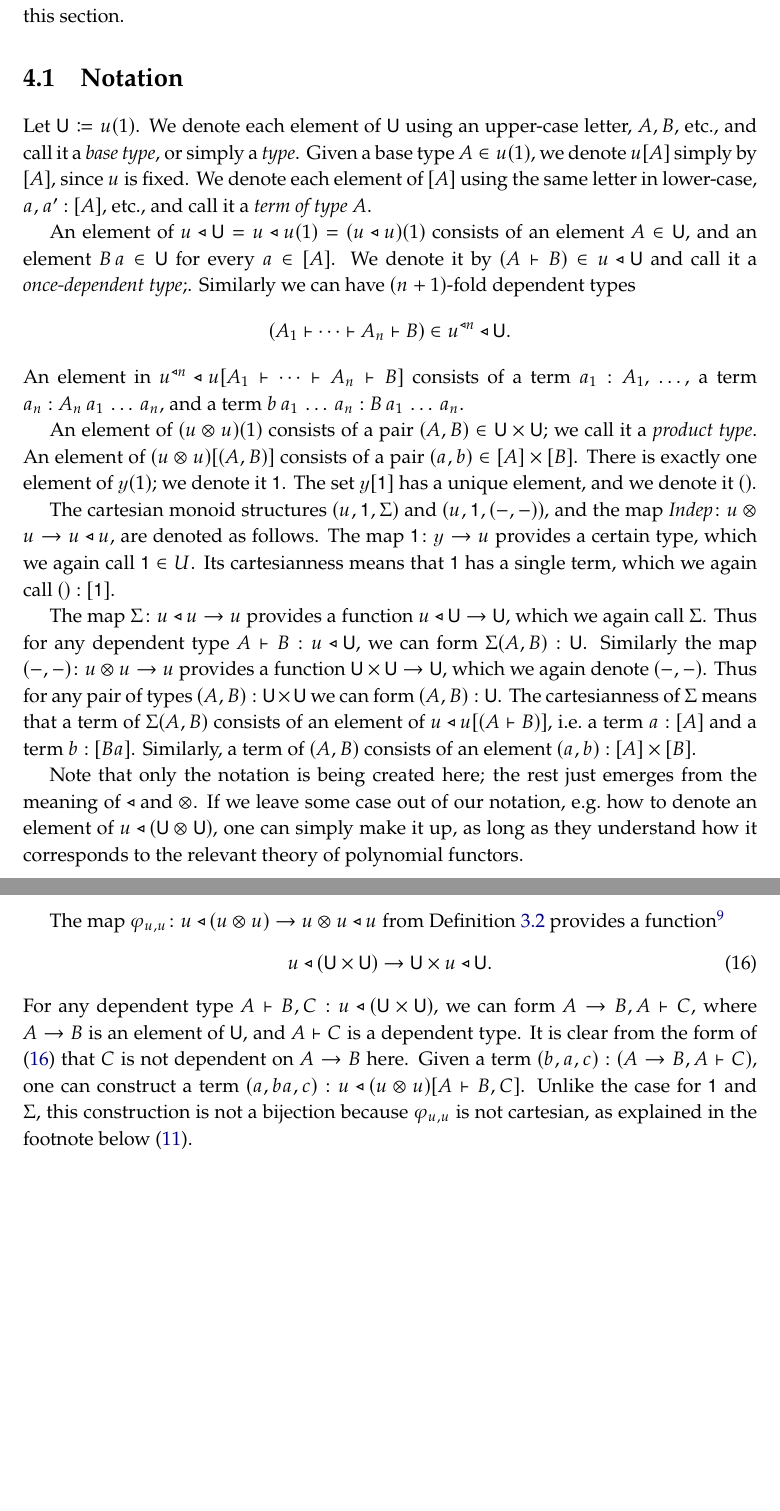
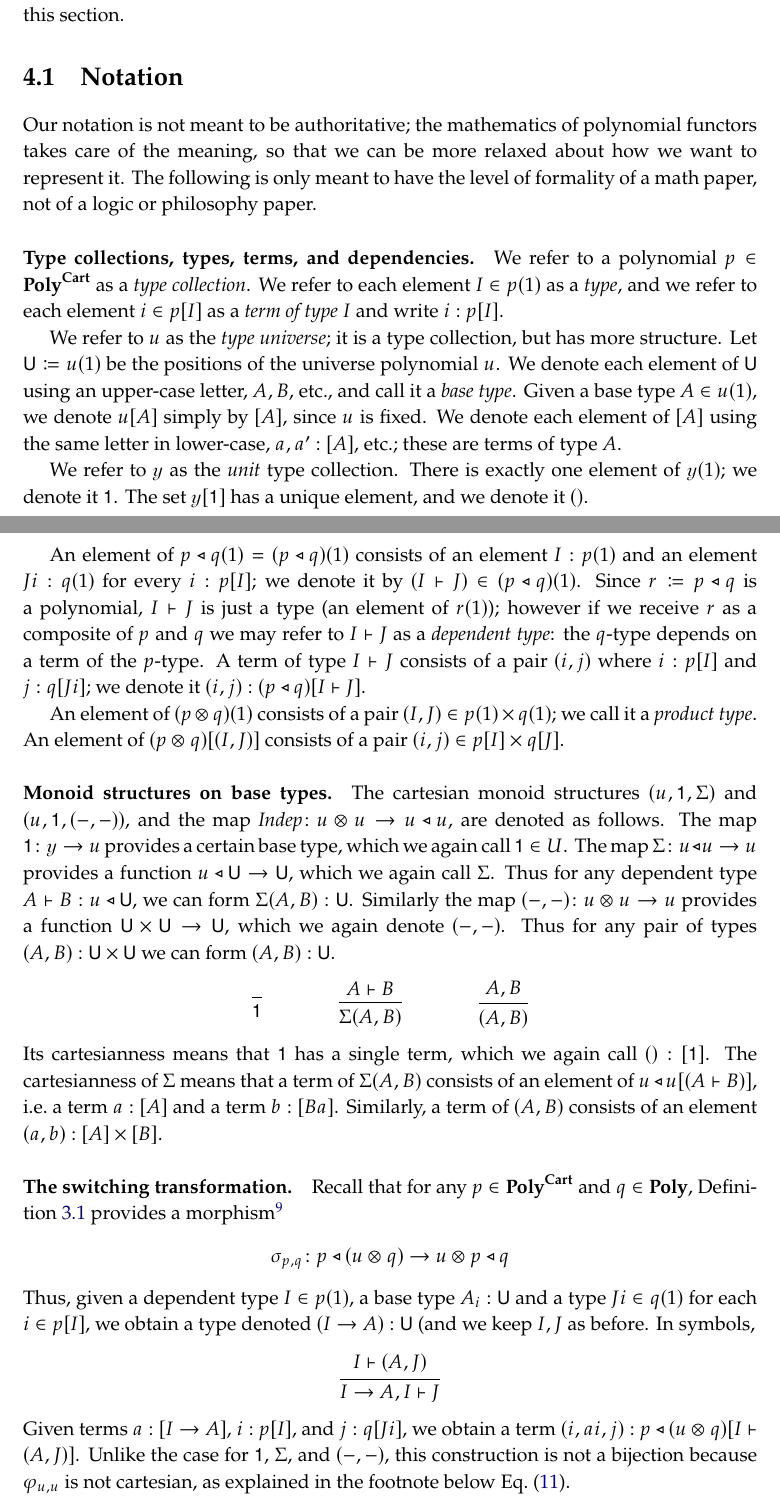
Before and after one commit to dspivak/dependent-types, a LaTeX book (poly-dependent-types.tex): two parts of pages 11 and 12 of 13, joined at a grey line, cut so that both start at the same text, the shorter picture padded with empty space. Compiled offline with pdfLaTeX.

Commit message:
finish 4.1

```diff
--- a/poly-dependent-types.tex
+++ b/poly-dependent-types.tex
@@ -857,23 +859,48 @@ The main theorem really just packages the story. The real heart of the matter---
 %---- Section ----%
 \section{Notation}
 
-Let $\U\coloneqq u(1)$. We denote each element of $\U$ using an upper-case letter, $A,B$, etc., and call it a \emph{base type}, or simply a \emph{type}. Given a base type $A\in u(1)$, we denote $u[A]$ simply by $[A]$, since $u$ is fixed. We denote each element of $[A]$ using the same letter in lower-case, $a,a':[A]$, etc., and call it a \emph{term of type $A$}.
+Our notation is not meant to be authoritative; the mathematics of polynomial functors takes care of the meaning, so that we can be more relaxed about how we want to represent it. The following is only meant to have the level of formality of a math paper, not of a logic or philosophy paper.
 
-An element of $u\tri\U=u\tri u(1)=(u\tri u)(1)$ consists of an element $A\in\U$, and an element $B\, a\in\U$ for every $a\in [A]$. We denote it by $(A\vdash B)\in u\tri \U$ and call it a \emph{once-dependent type};. Similarly we can have $(n+1)$-fold dependent types
-\[(A_1\vdash\cdots\vdash A_n\vdash B)\in u\tripow{n}\tri\U.\]
-An element in $u\tripow{n}\tri u[A_1\vdash\cdots\vdash A_n\vdash B]$ consists of a term $a_1:A_1$, \dots, a term $a_n:A_n\, a_1\,\ldots\, a_n$, and a term $b\, a_1\,\ldots\, a_n:B\, a_1\,\ldots\, a_n$.
+\paragraph{Type collections, types, terms, and dependencies.}
+We refer to a polynomial $p\in\polycart$ as a \emph{type collection}. We refer to each element $I\in p(1)$ as a \emph{type}, and we refer to each element $i\in p[I]$ as a \emph{term of type $I$} and write $i:p[I]$.
 
-An element of $(u\otimes u)(1)$ consists of a pair $(A,B)\in\U\times\U$; we call it a \emph{product type}. An element of $(u\otimes u)[(A,B)]$ consists of a pair $(a,b)\in [A]\times[B]$. There is exactly one element of $\yon(1)$; we denote it $\1$. The set $\yon[\1]$ has a unique element, and we denote it $()$.
+We refer to $u$ as the \emph{type universe}; it is a type collection, but has more structure. Let $\U\coloneqq u(1)$ be the positions of the universe polynomial $u$. We denote each element of $\U$ using an upper-case letter, $A,B$, etc., and call it a \emph{base type}. Given a base type $A\in u(1)$, we denote $u[A]$ simply by $[A]$, since $u$ is fixed. We denote each element of $[A]$ using the same letter in lower-case, $a,a':[A]$, etc.; these are terms of type $A$.
 
-The cartesian monoid structures $(u,\1,\Sigma)$ and $(u,\1,(-,-))$, and the map $\indep\colon u\otimes u\to u\tri u$, are denoted as follows. The map $\1\colon\yon\to u$ provides a certain type, which we again call $\1\in U$. Its cartesianness means that $\1$ has a single term, which we again call $():[\1]$.
+We refer to $\yon$ as the \emph{unit} type collection. There is exactly one element of $\yon(1)$; we denote it $\1$. The set $\yon[\1]$ has a unique element, and we denote it $()$.
 
-The map $\Sigma\colon u\tri u\to u$ provides a function $u\tri\U\to\U$, which we again call $\Sigma$. Thus for any dependent type $A\vdash B:u\tri\U$, we can form $\Sigma(A,B):\U$. Similarly the map $(-,-)\colon u\otimes u\to u$ provides a function $\U\times \U\to\U$, which we again denote $(-,-)$. Thus for any pair of types $(A,B):\U\times \U$ we can form $(A,B):\U$. The cartesianness of $\Sigma$ means that a term of $\Sigma(A,B)$ consists of an element of $u\tri u[(A\vdash B)]$, i.e.\ a term $a:[A]$ and a term $b:[Ba]$. Similarly, a term of $(A,B)$ consists of an element $(a,b):[A]\times[B]$.
+An element of $p\tri q(1)=(p\tri q)(1)$ consists of an element $I:p(1)$ and an element $J i:q(1)$ for every $i:p[I]$; we denote it by $(I\vdash J)\in (p\tri q)(1)$. Since $r\coloneqq p\tri q$ is a polynomial, $I\vdash J$ is just a type (an element of $r(1)$); however if we receive $r$ as a composite of $p$ and $q$ we may refer to $I\vdash J$ as a \emph{dependent type}: the $q$-type depends on a term of the $p$-type. A term of type $I\vdash J$ consists of a pair $(i,j)$ where $i:p[I]$ and $j: q[J i]$; we denote it $(i,j):(p\tri q)[I\vdash J]$.
 
-Note that only the notation is being created here; the rest just emerges from the meaning of $\tri$ and $\otimes$. If we leave some case out of our notation, e.g.\ how to denote an element of $u\tri(\U\otimes\U)$, one can simply make it up, as long as they understand how it corresponds to the relevant theory of polynomial functors.
+An element of $(p\otimes q)(1)$ consists of a pair $(I,J)\in p(1)\times q(1)$; we call it a \emph{product type}. An element of $(p\otimes q)[(I,J)]$ consists of a pair $(i,j)\in p[I]\times q[J]$.
 
-The map $\varphi_{u,u}\colon u\tri (u\otimes u)\to u\otimes u\tri u$ from \cref{lemma.key} provides a function%
+\paragraph{Monoid structures on base types.}
+
+The cartesian monoid structures $(u,\1,\Sigma)$ and $(u,\1,(-,-))$, and the map $\indep\colon u\otimes u\to u\tri u$, are denoted as follows. The map $\1\colon\yon\to u$ provides a certain base type, which we again call $\1\in U$. The map $\Sigma\colon u\tri u\to u$ provides a function $u\tri\U\to\U$, which we again call $\Sigma$. Thus for any dependent type $A\vdash B:u\tri\U$, we can form $\Sigma(A,B):\U$. Similarly the map $(-,-)\colon u\otimes u\to u$ provides a function $\U\times \U\to\U$, which we again denote $(-,-)$. Thus for any pair of types $(A,B):\U\times \U$ we can form $(A,B):\U$.
+\[
+  \begin{prooftree}
+    \Infer0{\1}
+  \end{prooftree}
+ \hspace{.6in}
+  \begin{prooftree}
+    \Hypo{A\vdash B}
+    \Infer1{\Sigma(A,B)}
+  \end{prooftree}
+ \hspace{.6in}
+  \begin{prooftree}
+    \Hypo{A, B}
+    \Infer1{(A,B)}
+  \end{prooftree}
+\]
+Its cartesianness means that $\1$ has a single term, which we again call $():[\1]$. The cartesianness of $\Sigma$ means that a term of $\Sigma(A,B)$ consists of an element of $u\tri u[(A\vdash B)]$, i.e.\ a term $a:[A]$ and a term $b:[Ba]$. Similarly, a term of $(A,B)$ consists of an element $(a,b):[A]\times[B]$.
+\paragraph{The switching transformation.}
+
+Recall that for any $p\in\polycart$ and $q\in\poly$, \cref{def.switching} provides a morphism%
 \footnote{As usual, $\tri$ binds the tightest, so $\U\times u\tri \U$ denotes $\U\times(u\tri \U)$.}
-\begin{equation}\label{eqn.key_types}
-	u\tri(\U\times\U)\to \U\times u\tri \U.
-\end{equation}
-For any dependent type $A\vdash B,C:u\tri(\U\times\U)$, we can form $A\to B,A\vdash C$, where $A\to B$ is an element of $\U$, and $A\vdash C$ is a dependent type. It is clear from the form of \eqref{eqn.key_types} that $C$ is not dependent on $A\to B$ here. Given a term $(b,a,c):(A\to B,A\vdash C)$, one can construct a term $(a,ba,c):u\tri(u\otimes u)[A\vdash B,C]$. Unlike the case for $\1$ and $\Sigma$, this construction is not a bijection because $\varphi_{u,u}$ is not cartesian, as explained in the footnote below \eqref{eqn.not_injective}.
+\[\sigma_{p,q}\colon p\tri (u\otimes q)\to u\otimes p\tri q\]
+Thus, given a dependent type $I\in p(1)$, a base type $A_i:\U$ and a type $J i\in q(1)$ for each $i\in p[I]$, we obtain a type denoted $(I\to A):\U$ (and we keep $I,J$ as before. In symbols,
+\begin{equation*}
+  \begin{prooftree}
+    \Hypo{I\vdash (A, J)}
+    \Infer1{I\to A, I\vdash J}
+  \end{prooftree}
+\end{equation*}
+Given terms $a:[I\to A]$, $i:p[I]$, and $j:q[Ji]$, we obtain a term $(i,a i, j):p\tri(u\otimes q)[I\vdash (A,J)]$. Unlike the case for $\1$, $\Sigma$, and $(-,-)$, this construction is not a bijection because $\varphi_{u,u}$ is not cartesian, as explained in the footnote below \cref{eqn.not_injective}.
```
Also changed, not shown: poly-dependent-types.tex (26 more changed lines).
